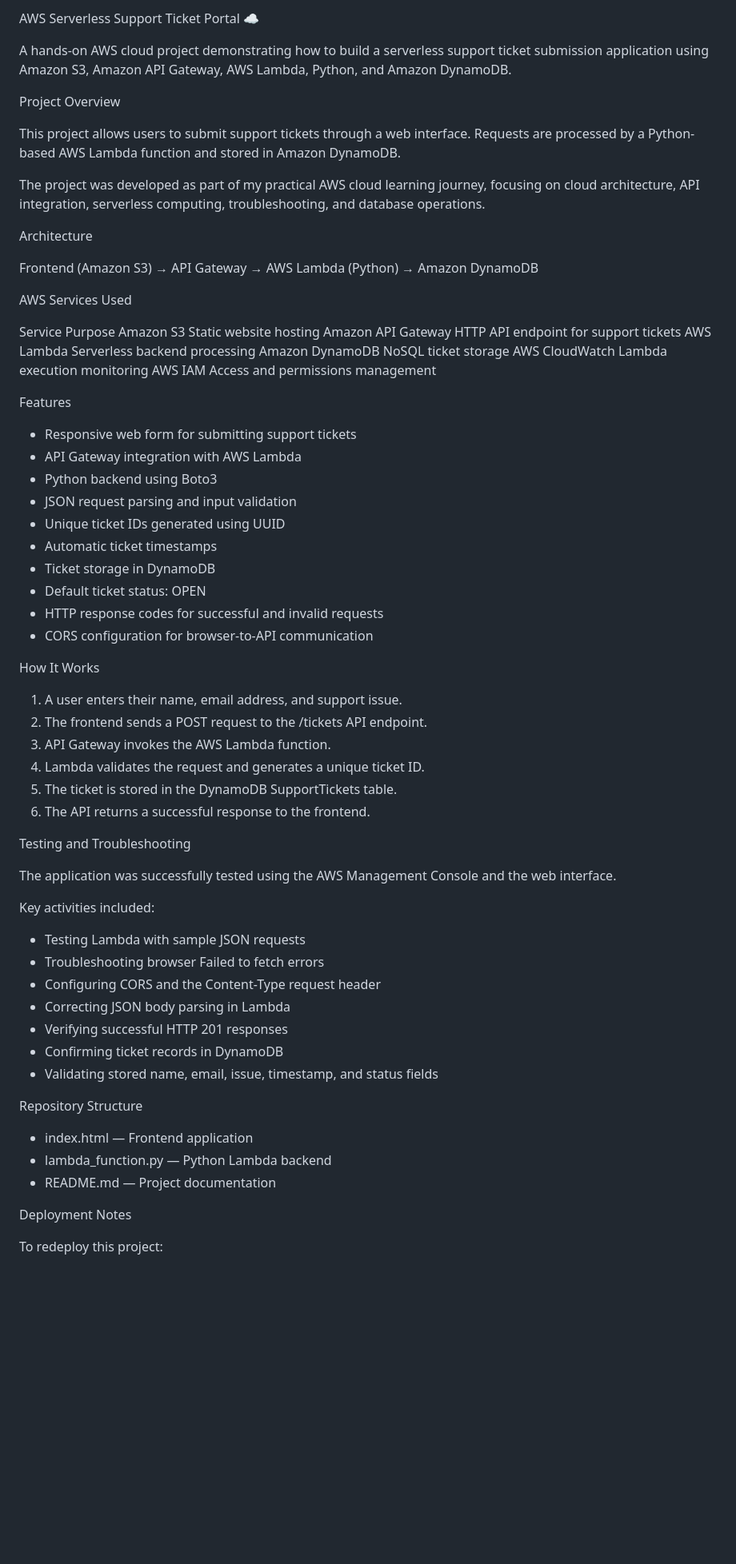
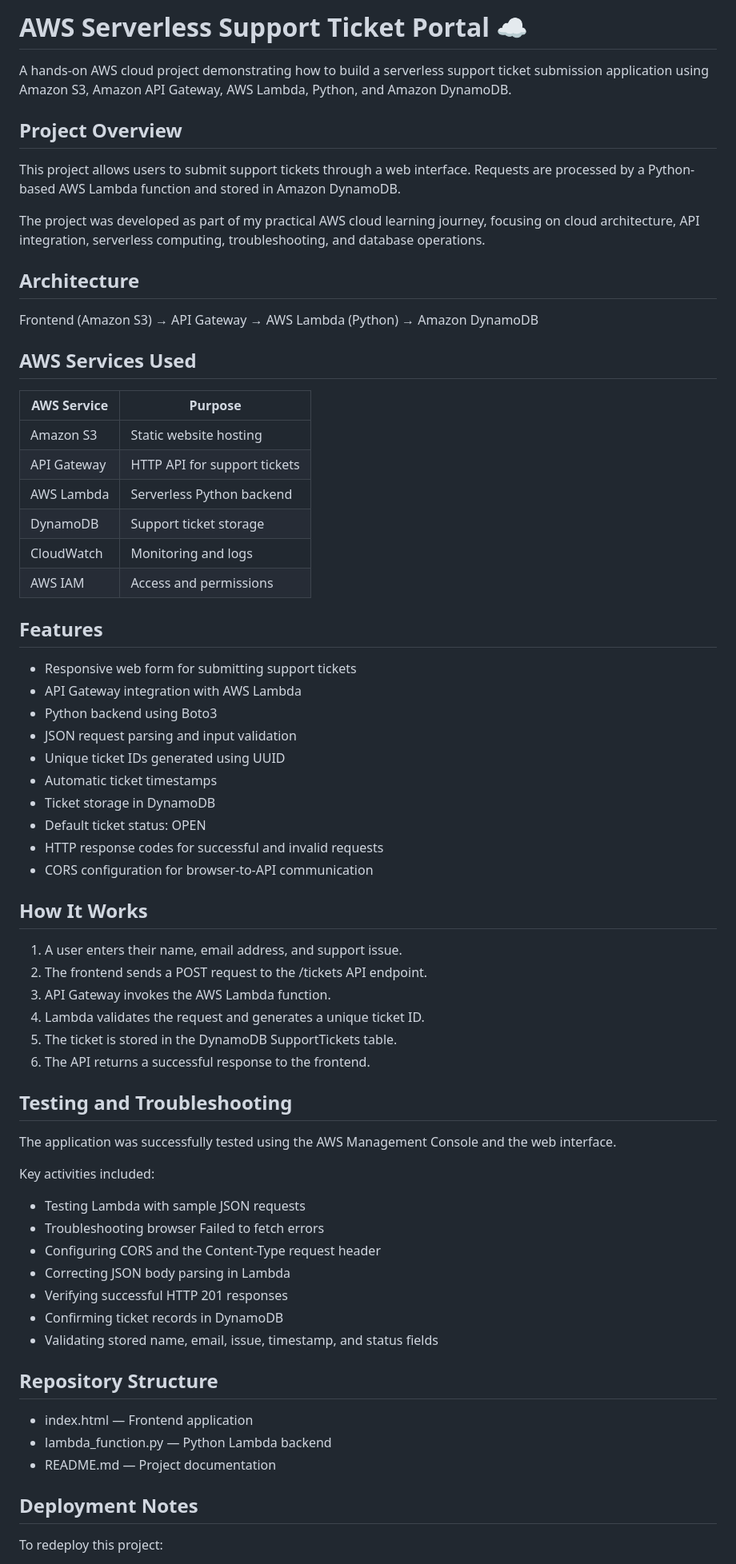
Before and after one commit to panijoodaki1982-a11y/aws-serverless-support-ticket-portal, a Markdown page: README.md, the part around one of its changes. Shown at 80% size. Rendered like a GitHub page; blank space fills up the shorter version.

```diff
--- a/README.md
+++ b/README.md
@@ -1,28 +1,31 @@
-AWS Serverless Support Ticket Portal ☁️
+# AWS Serverless Support Ticket Portal ☁️
 
 A hands-on AWS cloud project demonstrating how to build a serverless support ticket submission application using Amazon S3, Amazon API Gateway, AWS Lambda, Python, and Amazon DynamoDB.
 
-Project Overview
+## Project Overview
 
 This project allows users to submit support tickets through a web interface. Requests are processed by a Python-based AWS Lambda function and stored in Amazon DynamoDB.
 
 The project was developed as part of my practical AWS cloud learning journey, focusing on cloud architecture, API integration, serverless computing, troubleshooting, and database operations.
 
-Architecture
+## Architecture
 
 Frontend (Amazon S3) → API Gateway → AWS Lambda (Python) → Amazon DynamoDB
 
-AWS Services Used
+## AWS Services Used
 
-Service	Purpose
-Amazon S3	Static website hosting
-Amazon API Gateway	HTTP API endpoint for support tickets
-AWS Lambda	Serverless backend processing
-Amazon DynamoDB	NoSQL ticket storage
-AWS CloudWatch	Lambda execution monitoring
-AWS IAM	Access and permissions management
 
-Features
+| AWS Service | Purpose |
+|---|---|
+| Amazon S3 | Static website hosting |
+| API Gateway | HTTP API for support tickets |
+| AWS Lambda | Serverless Python backend |
+| DynamoDB | Support ticket storage |
+| CloudWatch | Monitoring and logs |
+| AWS IAM | Access and permissions |
+
+
+## Features
 
 * Responsive web form for submitting support tickets
 * API Gateway integration with AWS Lambda
@@ -35,7 +38,7 @@ Features
 * HTTP response codes for successful and invalid requests
 * CORS configuration for browser-to-API communication
 
-How It Works
+## How It Works
 
 1. A user enters their name, email address, and support issue.
 2. The frontend sends a POST request to the /tickets API endpoint.
@@ -44,7 +47,7 @@ How It Works
 5. The ticket is stored in the DynamoDB SupportTickets table.
 6. The API returns a successful response to the frontend.
 
-Testing and Troubleshooting
+## Testing and Troubleshooting
 
 The application was successfully tested using the AWS Management Console and the web interface.
 
@@ -58,13 +61,13 @@ Key activities included:
 * Confirming ticket records in DynamoDB
 * Validating stored name, email, issue, timestamp, and status fields
 
-Repository Structure
+## Repository Structure
 
 * index.html — Frontend application
 * lambda_function.py — Python Lambda backend
 * README.md — Project documentation
 
-Deployment Notes
+## Deployment Notes
 
 To redeploy this project:
 
```
Also changed, not shown: other parts of README.md (+2 -2 lines).
